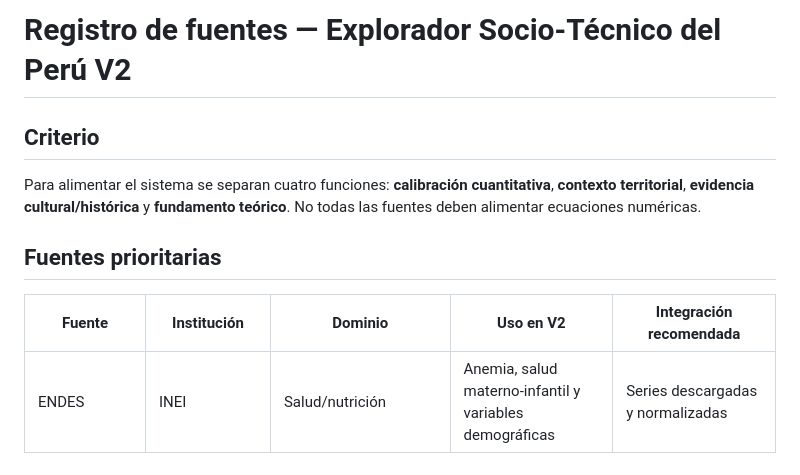
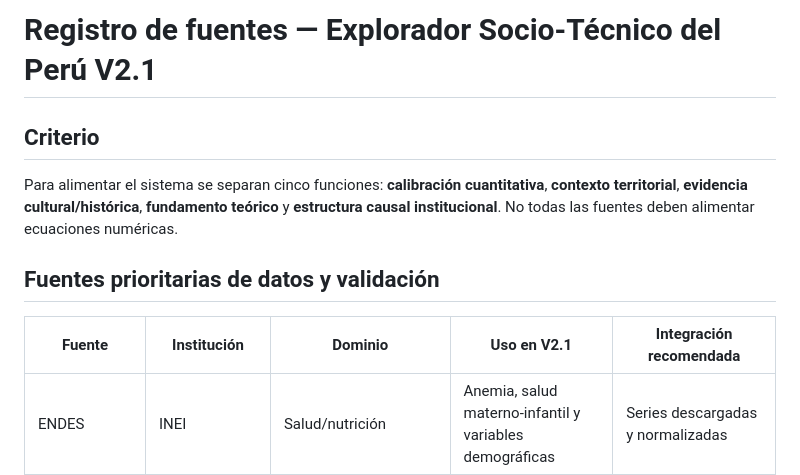
Before and after one commit to oprbguitar/explorador-sociotecnico, a Markdown page: docs/SOURCE_REGISTRY.md, the part around one of its changes. Drawn GitHub-style.

```diff
--- a/docs/SOURCE_REGISTRY.md
+++ b/docs/SOURCE_REGISTRY.md
@@ -1,12 +1,12 @@
-# Registro de fuentes — Explorador Socio-Técnico del Perú V2
+# Registro de fuentes — Explorador Socio-Técnico del Perú V2.1
 
 ## Criterio
 
-Para alimentar el sistema se separan cuatro funciones: **calibración cuantitativa**, **contexto territorial**, **evidencia cultural/histórica** y **fundamento teórico**. No todas las fuentes deben alimentar ecuaciones numéricas.
+Para alimentar el sistema se separan cinco funciones: **calibración cuantitativa**, **contexto territorial**, **evidencia cultural/histórica**, **fundamento teórico** y **estructura causal institucional**. No todas las fuentes deben alimentar ecuaciones numéricas.
 
-## Fuentes prioritarias
+## Fuentes prioritarias de datos y validación
 
-| Fuente | Institución | Dominio | Uso en V2 | Integración recomendada |
+| Fuente | Institución | Dominio | Uso en V2.1 | Integración recomendada |
 |---|---|---|---|---|
 | ENDES | INEI | Salud/nutrición | Anemia, salud materno-infantil y variables demográficas | Series descargadas y normalizadas |
 | ENAHO | INEI | Social/económico | Pobreza, empleo, informalidad, servicios | Microdatos/series procesadas |
```
Also changed, not shown: other parts of docs/SOURCE_REGISTRY.md (+30 -11 lines).
